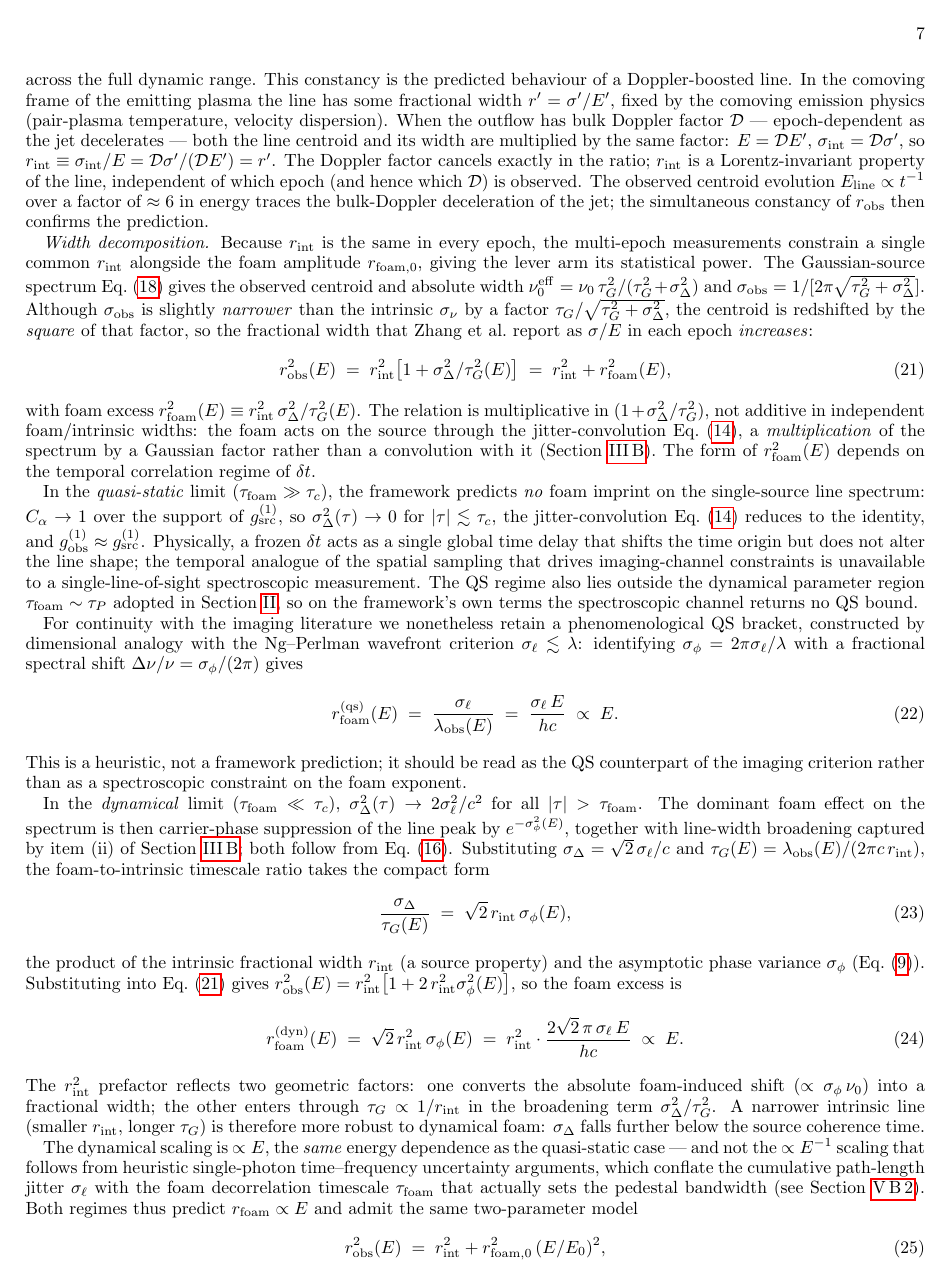
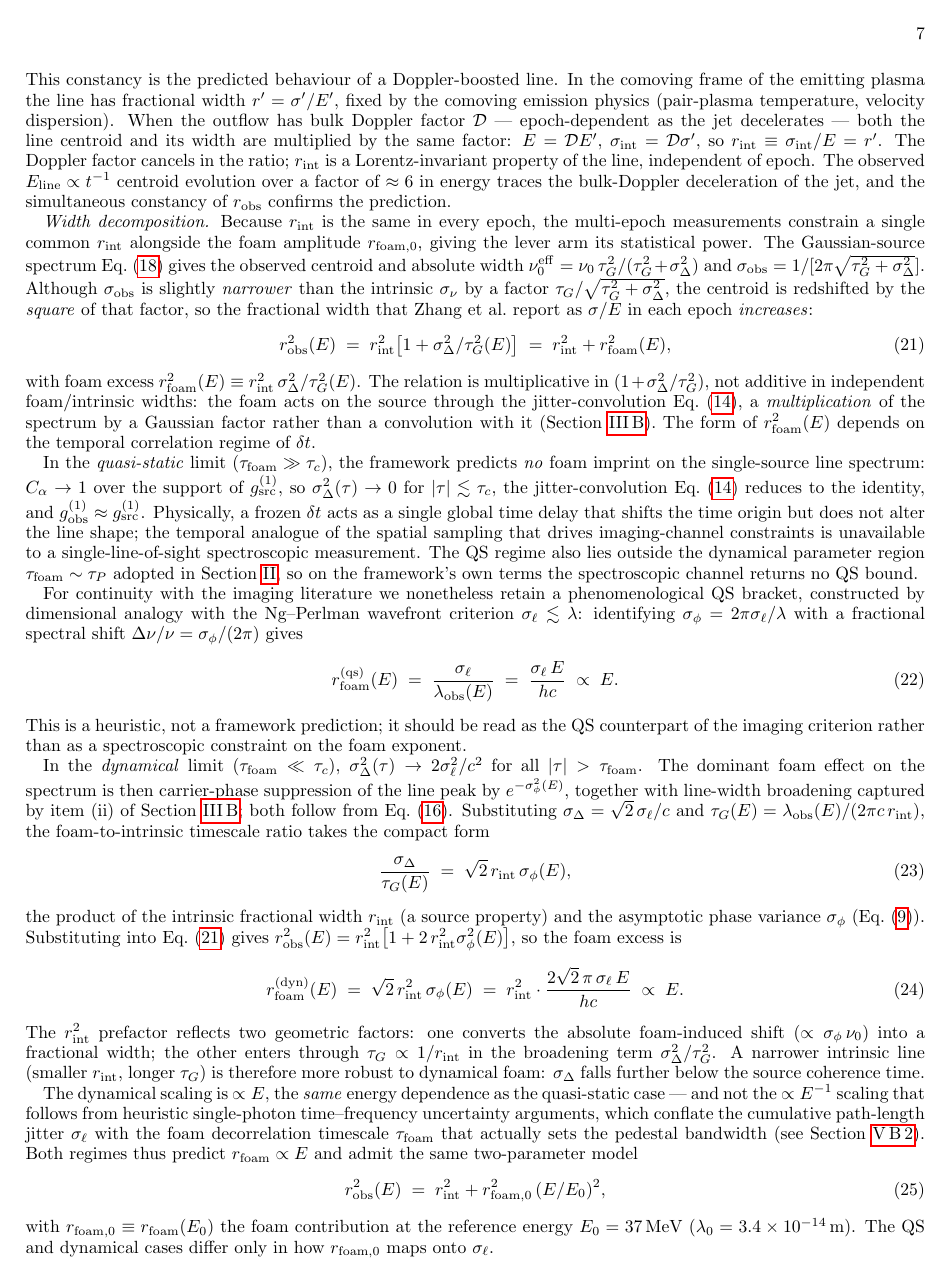
Before and after one commit to AlexGKim/foam, a LaTeX paper (docs/g1.tex): page 7 of 15. Compiled offline with pdfLaTeX.

Commit message:
§V.A Multi-epoch paragraph: clarity edits
- "bright phase inaccessible to GBM alone" → "initial bright phase
  that saturated GBM alone" (says why)
- Restructure opening to put centroid evolution before time range
- "ratio of line width to centroid" → "fractional width" (shorter,
  standard term)
- Drop redundant intermediate chain in Doppler-cancellation step
- "independent of which epoch (and hence which 𝒟) is observed" →
  "independent of epoch"
- "then confirms" → "confirms" in closing sentence

Co-Authored-By: Claude Sonnet 4.6 <noreply@anthropic.com>

```diff
--- a/docs/g1.tex
+++ b/docs/g1.tex
@@ -622,5 +616,0 @@ $\approx6$\,MeV.  In the seven sub-intervals where the line is
-sufficiently bright to constrain its width, the measured ratio of line
-width to centroid is
-$r_{\rm obs}\equiv\sigma_{\rm obs}/E_{\rm line} = 0.10\pm0.01$
-($\chi^2/\mathrm{dof}=4/7$; Zhang et al.\ \S4.4 and their Figure~7c),
-consistent with a single constant across the full dynamic range.
@@ -627,18 +620,23 @@ consistent with a single constant across the full dynamic range.
+$\approx37$\,MeV down to $\approx6$\,MeV over $T_{\rm ref}+246$--$360$\,s.
+In the seven sub-intervals where the line is sufficiently bright to
+constrain its width, the measured fractional width
+$r_{\rm obs}\equiv\sigma_{\rm obs}/E_{\rm line} = 0.10\pm0.01$ is
+consistent with a single constant across the full dynamic range
+($\chi^2/\mathrm{dof}=4/7$; Zhang et al.\ \S4.4 and their Figure~7c).
 This constancy is the predicted behaviour of a Doppler-boosted line.
-In the comoving frame of the emitting plasma the line has some
-fractional width $r' = \sigma'/E'$, fixed by the comoving emission
-physics (pair-plasma temperature, velocity dispersion).  When the
-outflow has bulk Doppler factor $\mathcal{D}$ --- epoch-dependent as
-the jet decelerates --- both the line centroid and its width are
-multiplied by the same factor: $E = \mathcal{D}E'$,
-$\sigma_{\rm int} = \mathcal{D}\sigma'$, so $r_{\rm int} \equiv
-\sigma_{\rm int}/E = \mathcal{D}\sigma'/(\mathcal{D}E') = r'$.  The
-Doppler factor cancels exactly in the ratio; $r_{\rm int}$ is a
-Lorentz-invariant property of the line, independent of which epoch
-(and hence which $\mathcal{D}$) is observed.  The observed centroid
-evolution $E_{\rm line}\propto t^{-1}$ over a factor of $\approx 6$
-in energy traces the bulk-Doppler deceleration of the jet; the
-simultaneous constancy of $r_{\rm obs}$ then confirms the prediction.
+In the comoving frame of the emitting plasma the line has fractional
+width $r' = \sigma'/E'$, fixed by the comoving emission physics
+(pair-plasma temperature, velocity dispersion).  When the outflow has
+bulk Doppler factor $\mathcal{D}$ --- epoch-dependent as the jet
+decelerates --- both the line centroid and its width are multiplied by
+the same factor: $E = \mathcal{D}E'$, $\sigma_{\rm int} =
+\mathcal{D}\sigma'$, so $r_{\rm int} \equiv \sigma_{\rm int}/E = r'$.
+The Doppler factor cancels in the ratio; $r_{\rm int}$ is a
+Lorentz-invariant property of the line, independent of epoch.  The
+observed $E_{\rm line}\propto t^{-1}$ centroid evolution over a factor
+of $\approx 6$ in energy traces the bulk-Doppler deceleration of the
+jet, and the simultaneous constancy of $r_{\rm obs}$ confirms the
+prediction.
 
 \textit{Width decomposition.}
 Because $r_{\rm int}$ is the same in every epoch, the multi-epoch
```
Also changed, not shown: docs/g1.tex (8 more changed lines).
